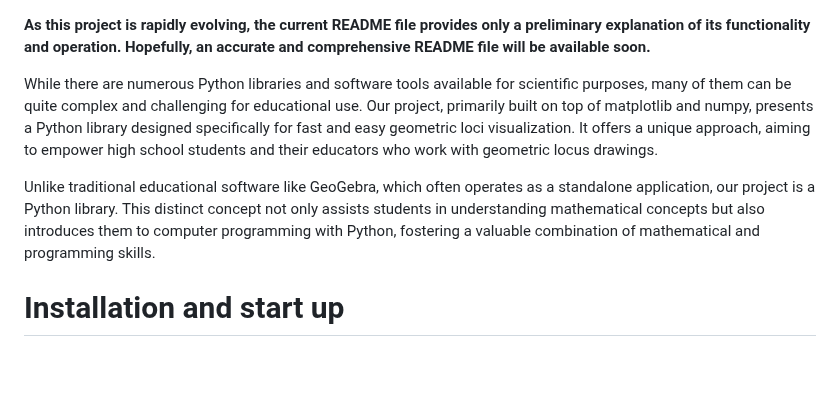
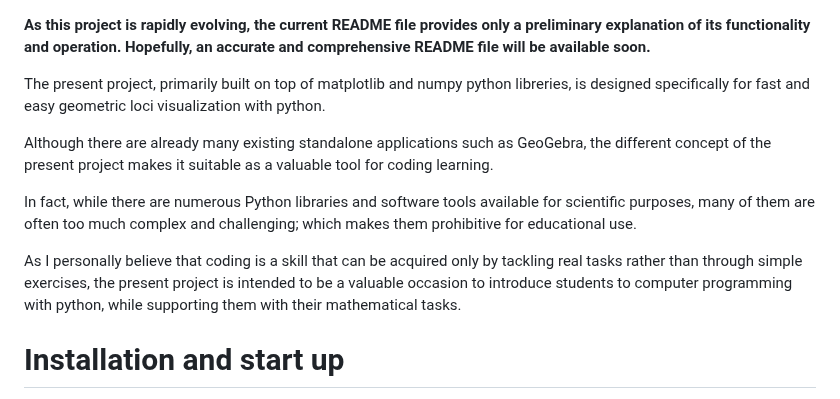
Before and after one commit to stefanovic80/geompy, a Markdown page: README.md, the part around the change. Rendered like a GitHub page; blank space fills up the shorter version.

```diff
--- a/README.md
+++ b/README.md
@@ -1,9 +1,15 @@
 **As this project is rapidly evolving, the current README file provides only a preliminary explanation of its functionality and operation. Hopefully, an accurate and comprehensive README file will be available soon.**
 
 
-While there are numerous Python libraries and software tools available for scientific purposes, many of them can be quite complex and challenging for educational use. Our project, primarily built on top of matplotlib and numpy, presents a Python library designed specifically for fast and easy geometric loci visualization. It offers a unique approach, aiming to empower high school students and their educators who work with geometric locus drawings.
+The present project, primarily built on top of matplotlib and numpy python libreries, is designed specifically for fast and easy geometric loci visualization with python.
 
-Unlike traditional educational software like GeoGebra, which often operates as a standalone application, our project is a Python library. This distinct concept not only assists students in understanding mathematical concepts but also introduces them to computer programming with Python, fostering a valuable combination of mathematical and programming skills.
+Although there are already many existing standalone applications such as GeoGebra, the different concept of the present project makes it suitable as a valuable tool for coding learning.
+
+
+In fact, while there are numerous Python libraries and software tools available for scientific purposes, many of them are often too much complex and challenging; which makes them prohibitive for educational use.
+
+
+As I personally believe that coding is a skill that can be acquired only by tackling real tasks rather than through simple exercises, the present project is intended to be a valuable occasion to introduce students to computer programming with python, while supporting them with their mathematical tasks.
 
 # Installation and start up
 
```
